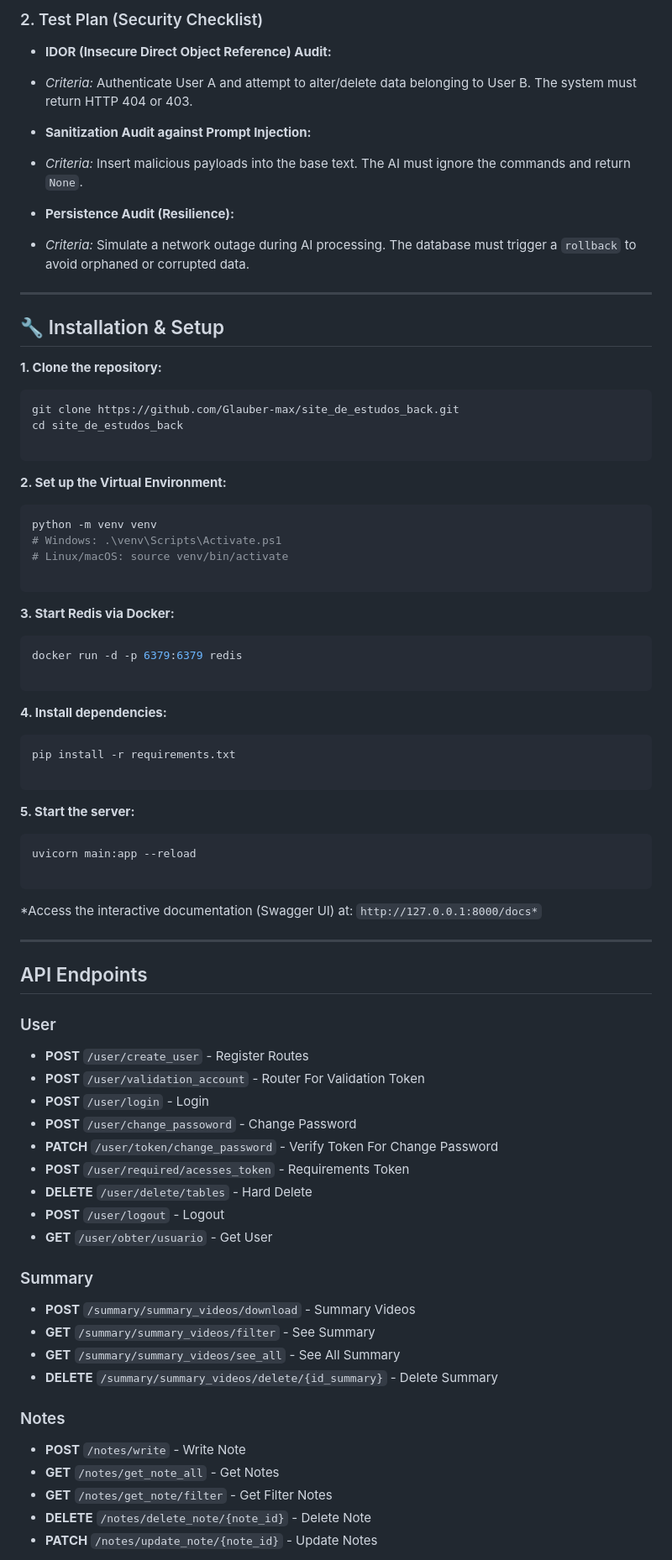
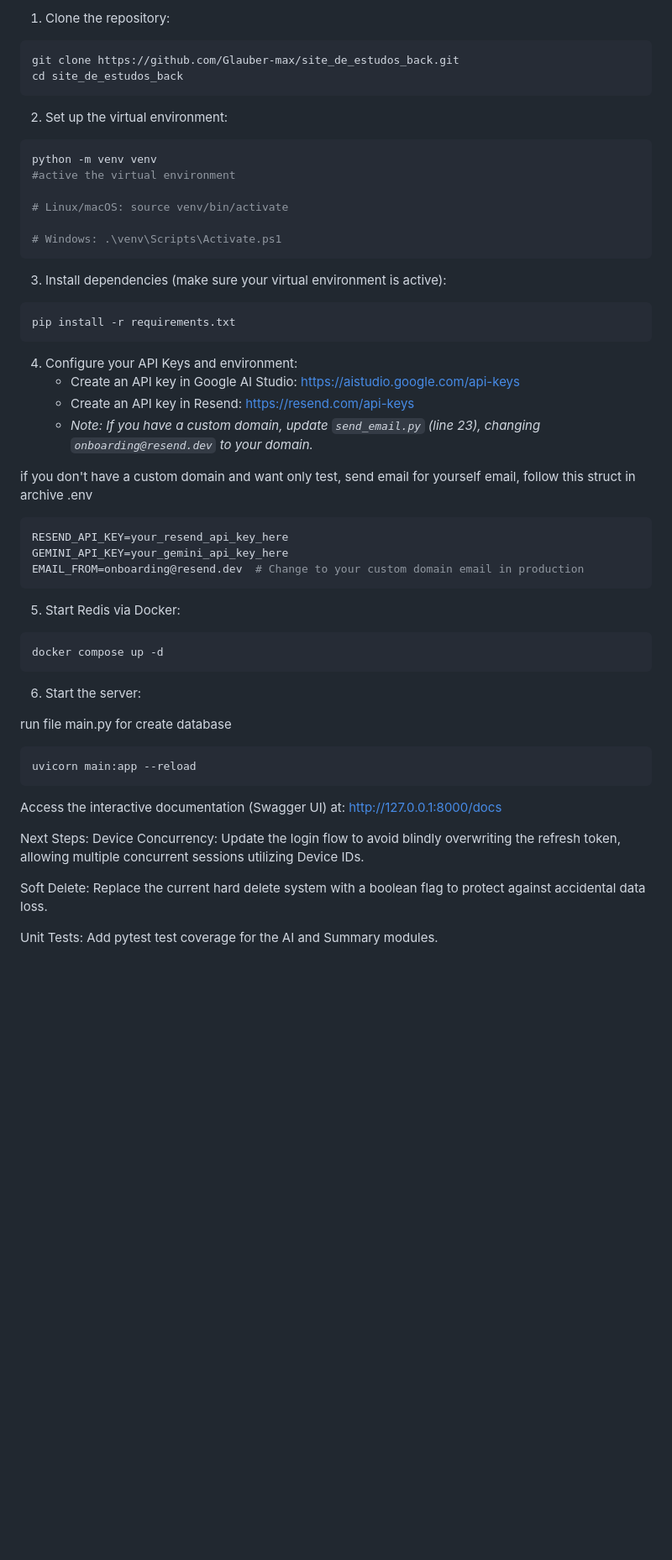
Before and after one commit to Glauber-max/site_de_estudos_back, a Markdown page: README.md, the part around one of its changes. Shown at 84% size. GitHub-like rendering; blank space fills up the shorter version.

Commit message:
criando outro readme e mudando codigo de envio dos emails

````diff
--- a/README.md
+++ b/README.md
@@ -63,90 +29,49 @@ Develop an "Intelligent Study Hub" that leverages generative AI to transform mul
-### 2. Test Plan (Security Checklist)
-
-* **IDOR (Insecure Direct Object Reference) Audit:**
-* *Criteria:* Authenticate User A and attempt to alter/delete data belonging to User B. The system must return HTTP 404 or 403.
-
-
-* **Sanitization Audit against Prompt Injection:**
-* *Criteria:* Insert malicious payloads into the base text. The AI must ignore the commands and return `None`.
-
-
-* **Persistence Audit (Resilience):**
-* *Criteria:* Simulate a network outage during AI processing. The database must trigger a `rollback` to avoid orphaned or corrupted data.
-
-
-
----
-
-## 🔧 Installation & Setup
-
-**1. Clone the repository:**
-
+1. Clone the repository:
 ```bash
 git clone https://github.com/Glauber-max/site_de_estudos_back.git
 cd site_de_estudos_back
-
 ```
-
-**2. Set up the Virtual Environment:**
-
+2. Set up the virtual environment:
 ```bash
 python -m venv venv
-# Windows: .\venv\Scripts\Activate.ps1
+#active the virtual environment
+
 # Linux/macOS: source venv/bin/activate
 
+# Windows: .\venv\Scripts\Activate.ps1
 ```
-
-**3. Start Redis via Docker:**
-
-```bash
-docker run -d -p 6379:6379 redis
-
-```
-
-**4. Install dependencies:**
-
+3. Install dependencies (make sure your virtual environment is active):
 ```bash
 pip install -r requirements.txt
+```
+4. Configure your API Keys and environment:
+   * Create an API key in Google AI Studio: https://aistudio.google.com/api-keys
+   * Create an API key in Resend: https://resend.com/api-keys
+   * *Note: If you have a custom domain, update `send_email.py` (line 23), changing `onboarding@resend.dev` to your domain.*
 
+if you don't have a custom domain and want only test, send email for yourself email, follow this struct in archive .env
+```env
+RESEND_API_KEY=your_resend_api_key_here
+GEMINI_API_KEY=your_gemini_api_key_here
+EMAIL_FROM=onboarding@resend.dev  # Change to your custom domain email in production
 ```
+5. Start Redis via Docker:
+```bash
+docker compose up -d
+```
+6. Start the server:
 
-**5. Start the server:**
+run file main.py for create database
 
 ```bash
 uvicorn main:app --reload
+```
+Access the interactive documentation (Swagger UI) at: http://127.0.0.1:8000/docs
 
-```
+Next Steps:
+Device Concurrency: Update the login flow to avoid blindly overwriting the refresh token, allowing multiple concurrent sessions utilizing Device IDs.
 
-*Access the interactive documentation (Swagger UI) at: `http://127.0.0.1:8000/docs*`
+Soft Delete: Replace the current hard delete system with a boolean flag to protect against accidental data loss.
 
----
+Unit Tests: Add pytest test coverage for the AI and Summary modules.
 
-##  API Endpoints
-
-### User
-
-* **POST** `/user/create_user` - Register Routes
-* **POST** `/user/validation_account` - Router For Validation Token
-* **POST** `/user/login` - Login
-* **POST** `/user/change_passoword` - Change Password
-* **PATCH** `/user/token/change_password` - Verify Token For Change Password
-* **POST** `/user/required/acesses_token` - Requirements Token
-* **DELETE** `/user/delete/tables` - Hard Delete
-* **POST** `/user/logout` - Logout
-* **GET** `/user/obter/usuario` - Get User
-
-### Summary
-
-* **POST** `/summary/summary_videos/download` - Summary Videos
-* **GET** `/summary/summary_videos/filter` - See Summary
-* **GET** `/summary/summary_videos/see_all` - See All Summary
-* **DELETE** `/summary/summary_videos/delete/{id_summary}` - Delete Summary
-
-### Notes
-
-* **POST** `/notes/write` - Write Note
-* **GET** `/notes/get_note_all` - Get Notes
-* **GET** `/notes/get_note/filter` - Get Filter Notes
-* **DELETE** `/notes/delete_note/{note_id}` - Delete Note
-* **PATCH** `/notes/update_note/{note_id}` - Update Notes
-
````
Also changed, not shown: other parts of README.md (+21 -74 lines).
